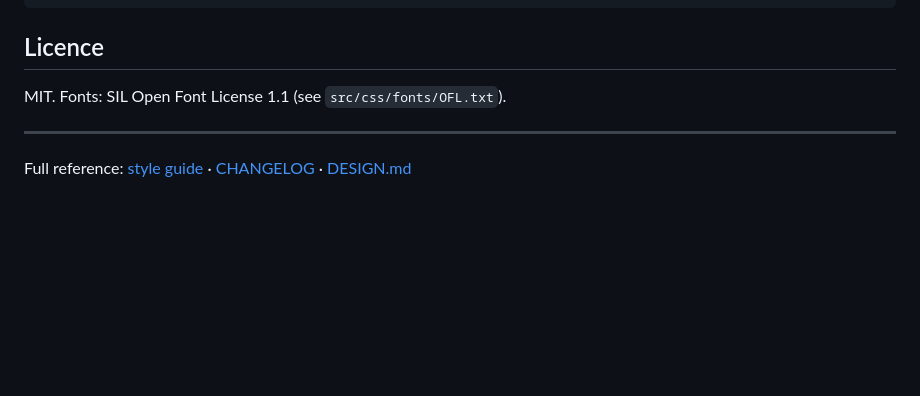
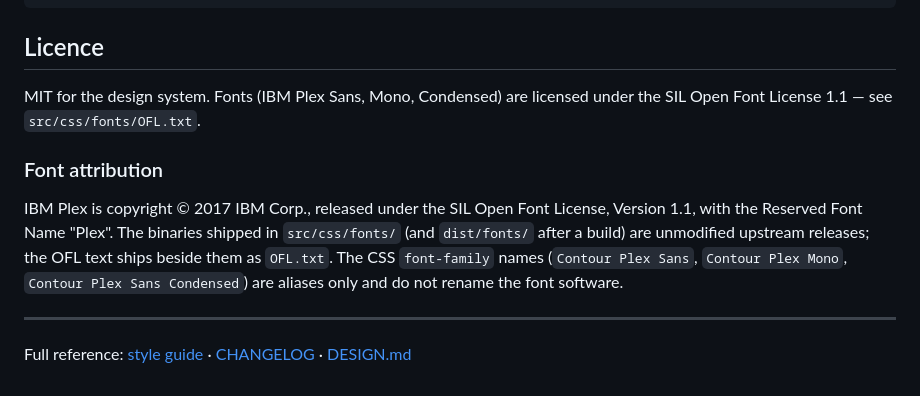
Before and after one commit to AbelVM/contour-ds, a Markdown page: README.md, the part around the change. Rendered like a GitHub page; blank space fills up the shorter version.

Commit message:
Add proper fonts attribution to README

```diff
--- a/README.md
+++ b/README.md
@@ -258,7 +258,17 @@ dist/      build output (gitignored)
 
 ## Licence
 
-MIT. Fonts: SIL Open Font License 1.1 (see `src/css/fonts/OFL.txt`).
+MIT for the design system. Fonts (IBM Plex Sans, Mono, Condensed) are licensed
+under the SIL Open Font License 1.1 — see `src/css/fonts/OFL.txt`.
+
+### Font attribution
+
+IBM Plex is copyright © 2017 IBM Corp., released under the SIL Open Font
+License, Version 1.1, with the Reserved Font Name "Plex". The binaries shipped
+in `src/css/fonts/` (and `dist/fonts/` after a build) are unmodified upstream
+releases; the OFL text ships beside them as `OFL.txt`. The CSS `font-family`
+names (`Contour Plex Sans`, `Contour Plex Mono`, `Contour Plex Sans Condensed`)
+are aliases only and do not rename the font software.
 
 ---
 
```
